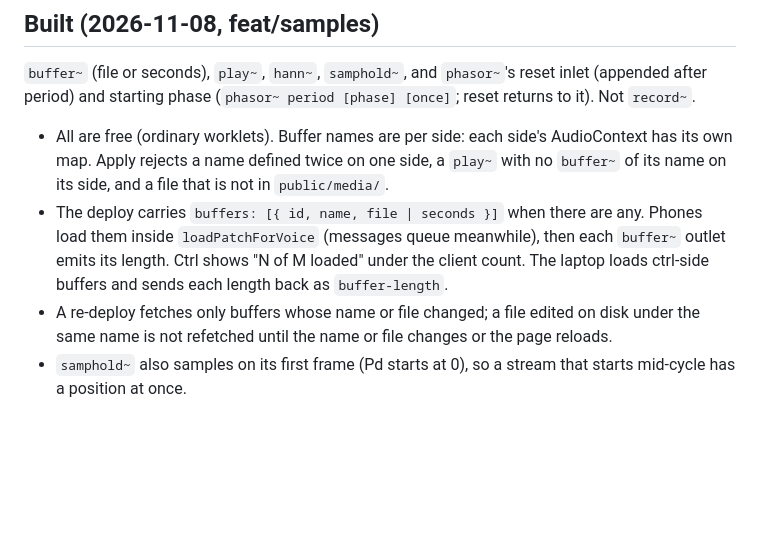
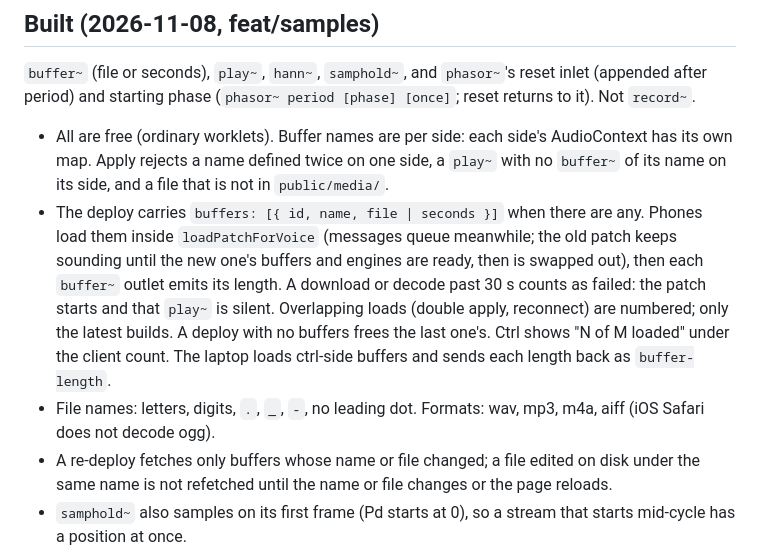
Before and after one commit to capogreco/local.assembly.fm, a Markdown page: notes/samples-and-granular.md, the part around the change. GitHub-like rendering; blank space fills up the shorter version.

Commit message:
notes: samples — Built section after the review fixes
Co-Authored-By: Claude Opus 5.5 <noreply@anthropic.com>

```diff
--- a/notes/samples-and-granular.md
+++ b/notes/samples-and-granular.md
@@ -58,10 +58,16 @@ reset inlet (appended after period) and starting phase (`phasor~ period
   side, a `play~` with no `buffer~` of its name on its side, and a file that
   is not in `public/media/`.
 - The deploy carries `buffers: [{ id, name, file | seconds }]` when there are
-  any. Phones load them inside `loadPatchForVoice` (messages queue meanwhile),
-  then each `buffer~` outlet emits its length. Ctrl shows "N of M loaded"
+  any. Phones load them inside `loadPatchForVoice` (messages queue meanwhile;
+  the old patch keeps sounding until the new one's buffers and engines are
+  ready, then is swapped out), then each `buffer~` outlet emits its length.
+  A download or decode past 30 s counts as failed: the patch starts and that
+  `play~` is silent. Overlapping loads (double apply, reconnect) are numbered;
+  only the latest builds. A deploy with no buffers frees the last one's. Ctrl shows "N of M loaded"
   under the client count. The laptop loads ctrl-side buffers and sends each
   length back as `buffer-length`.
+- File names: letters, digits, `.`, `_`, `-`, no leading dot. Formats: wav,
+  mp3, m4a, aiff (iOS Safari does not decode ogg).
 - A re-deploy fetches only buffers whose name or file changed; a file edited
   on disk under the same name is not refetched until the name or file changes
   or the page reloads.
```
